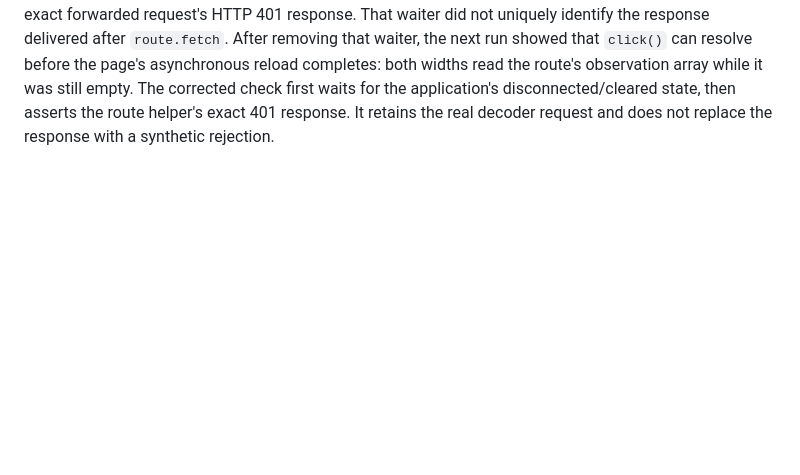
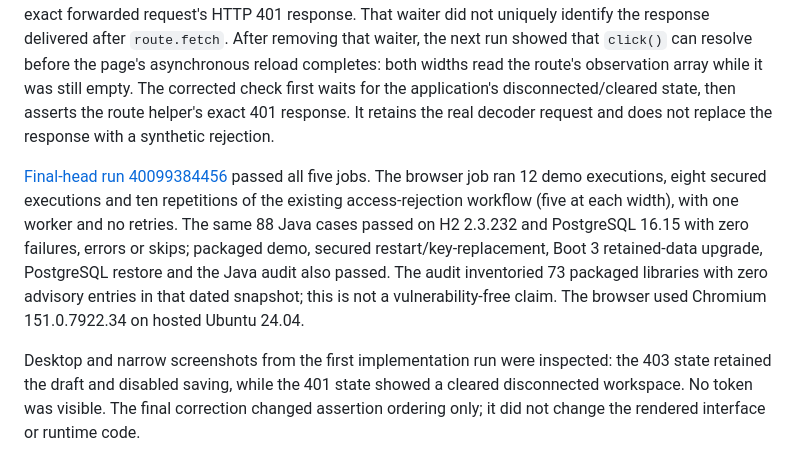
Before and after one commit to harshaattili-human/reconledger, a Markdown page: docs/secured-review-interface.md, the part around the change. Rendered like a GitHub page; blank space fills up the shorter version.

Commit message:
Record rejected-save browser verification

```diff
--- a/docs/secured-review-interface.md
+++ b/docs/secured-review-interface.md
@@ -165,3 +165,18 @@ array while it was still empty. The corrected check first waits for the applicat
 disconnected/cleared state, then asserts the route helper's exact 401 response. It
 retains the real decoder request and does not replace the response with a synthetic
 rejection.
+
+[Final-head run 40099384456](https://github.com/harshaattili-human/reconledger/actions/runs/40099384456)
+passed all five jobs. The browser job ran 12 demo executions, eight secured
+executions and ten repetitions of the existing access-rejection workflow (five at
+each width), with one worker and no retries. The same 88 Java cases passed on H2
+2.3.232 and PostgreSQL 16.15 with zero failures, errors or skips; packaged demo,
+secured restart/key-replacement, Boot 3 retained-data upgrade, PostgreSQL restore
+and the Java audit also passed. The audit inventoried 73 packaged libraries with
+zero advisory entries in that dated snapshot; this is not a vulnerability-free
+claim. The browser used Chromium 151.0.7922.34 on hosted Ubuntu 24.04.
+
+Desktop and narrow screenshots from the first implementation run were inspected:
+the 403 state retained the draft and disabled saving, while the 401 state showed a
+cleared disconnected workspace. No token was visible. The final correction changed
+assertion ordering only; it did not change the rendered interface or runtime code.
```
